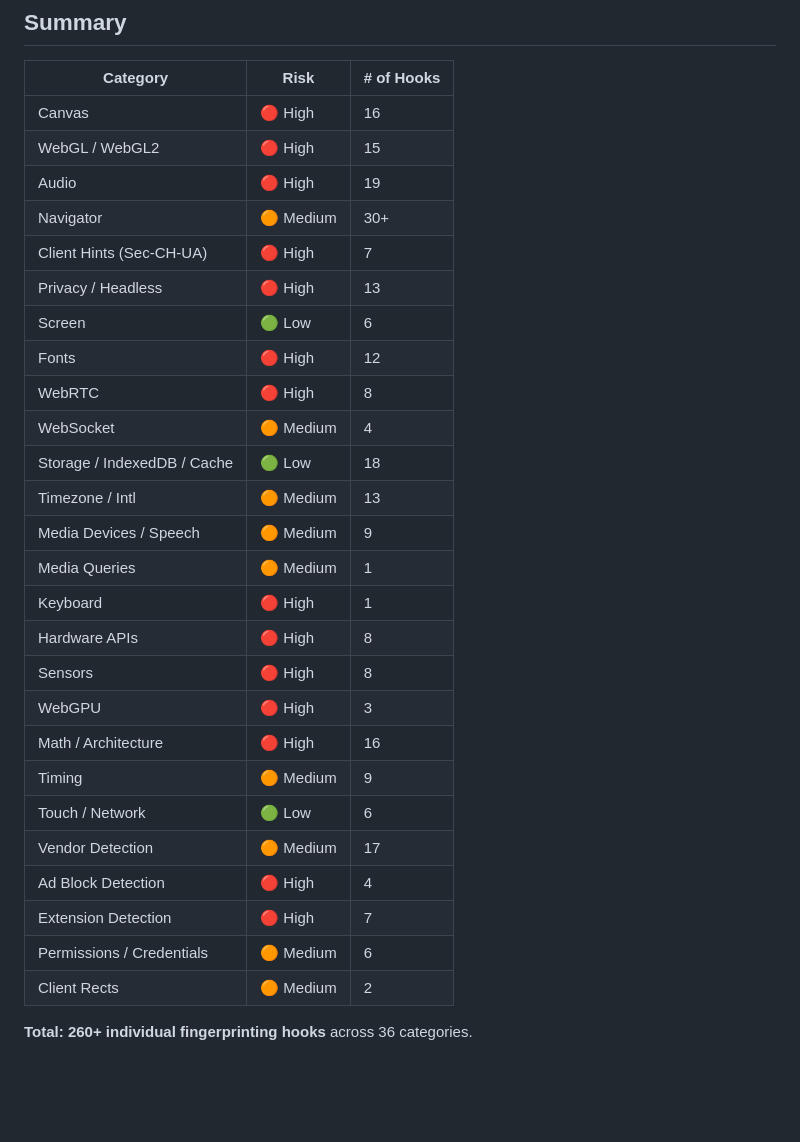
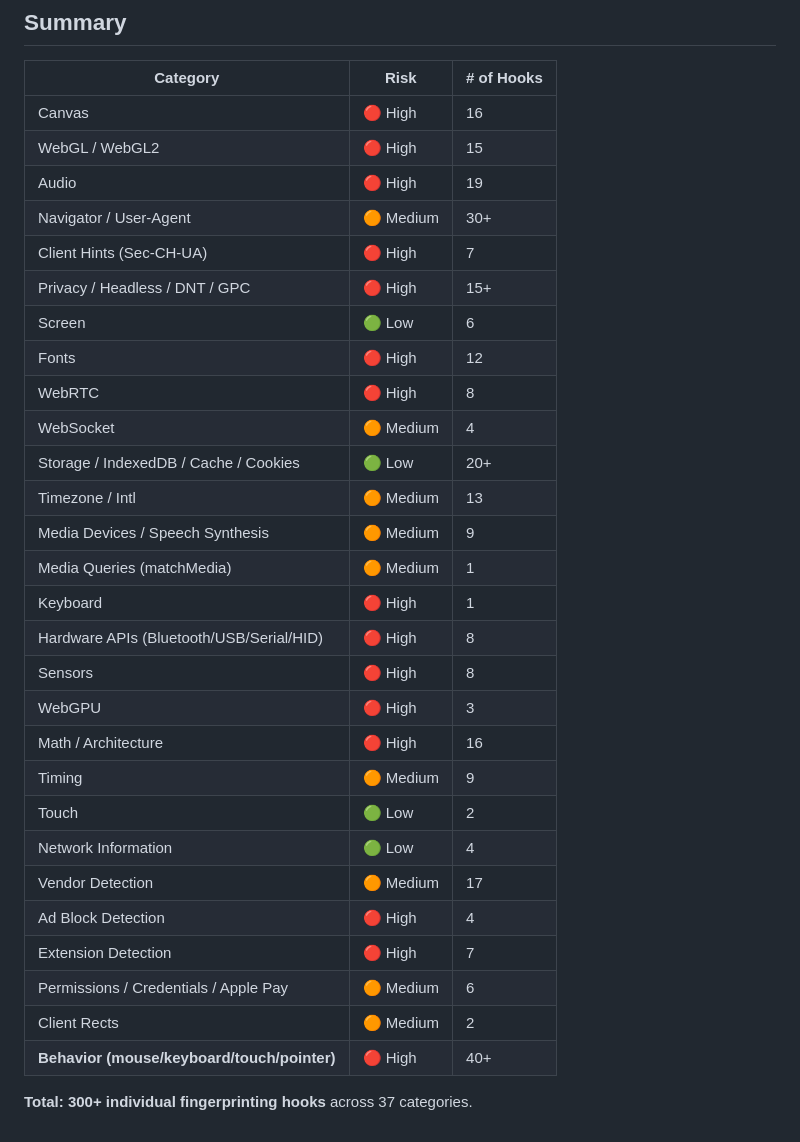
Before and after one commit to ryanbr/fingerprint-detector, a Markdown page: fingerprint_table.md, the part around the change. Drawn GitHub-style; blank space fills up the shorter version.

Commit message:
Update fingerprint_table.md summary with Behavior category
Added missing "Behavior (mouse/keyboard/touch/pointer)" row to the
summary table with 40+ hooks.

Also updated counts for categories that have grown since the last
update: Storage (added IndexedDB full pipeline, Cache API, cookies,
BroadcastChannel → 20+), Privacy (added headless detection,
automation artifacts, Function.toString anti-spoofing → 15+),
Navigator (added ServiceWorker, SharedArrayBuffer, Atomics).

Separated Touch and Network Information into their own rows
(previously combined).

Total: 260+ → 300+ hooks across 37 categories.

Co-Authored-By: Claude Opus 4.6 (1M context) <noreply@anthropic.com>

```diff
--- a/fingerprint_table.md
+++ b/fingerprint_table.md
@@ -422,28 +422,30 @@ Behavioral fingerprinting captures user interaction patterns — mouse movement,
 | Canvas | 🔴 High | 16 |
 | WebGL / WebGL2 | 🔴 High | 15 |
 | Audio | 🔴 High | 19 |
-| Navigator | 🟠 Medium | 30+ |
+| Navigator / User-Agent | 🟠 Medium | 30+ |
 | Client Hints (Sec-CH-UA) | 🔴 High | 7 |
-| Privacy / Headless | 🔴 High | 13 |
+| Privacy / Headless / DNT / GPC | 🔴 High | 15+ |
 | Screen | 🟢 Low | 6 |
 | Fonts | 🔴 High | 12 |
 | WebRTC | 🔴 High | 8 |
 | WebSocket | 🟠 Medium | 4 |
-| Storage / IndexedDB / Cache | 🟢 Low | 18 |
+| Storage / IndexedDB / Cache / Cookies | 🟢 Low | 20+ |
 | Timezone / Intl | 🟠 Medium | 13 |
-| Media Devices / Speech | 🟠 Medium | 9 |
-| Media Queries | 🟠 Medium | 1 |
+| Media Devices / Speech Synthesis | 🟠 Medium | 9 |
+| Media Queries (matchMedia) | 🟠 Medium | 1 |
 | Keyboard | 🔴 High | 1 |
-| Hardware APIs | 🔴 High | 8 |
+| Hardware APIs (Bluetooth/USB/Serial/HID) | 🔴 High | 8 |
 | Sensors | 🔴 High | 8 |
 | WebGPU | 🔴 High | 3 |
 | Math / Architecture | 🔴 High | 16 |
 | Timing | 🟠 Medium | 9 |
-| Touch / Network | 🟢 Low | 6 |
+| Touch | 🟢 Low | 2 |
+| Network Information | 🟢 Low | 4 |
 | Vendor Detection | 🟠 Medium | 17 |
 | Ad Block Detection | 🔴 High | 4 |
 | Extension Detection | 🔴 High | 7 |
-| Permissions / Credentials | 🟠 Medium | 6 |
+| Permissions / Credentials / Apple Pay | 🟠 Medium | 6 |
 | Client Rects | 🟠 Medium | 2 |
+| **Behavior (mouse/keyboard/touch/pointer)** | 🔴 High | 40+ |
 
-**Total: 260+ individual fingerprinting hooks** across 36 categories.
+**Total: 300+ individual fingerprinting hooks** across 37 categories.
```
